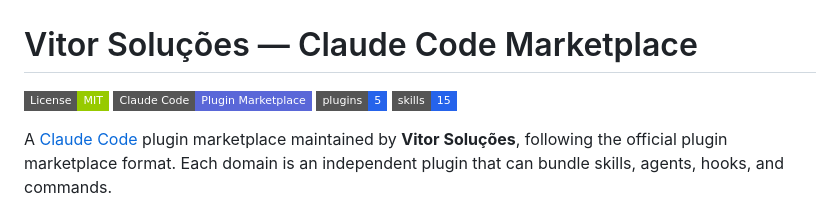
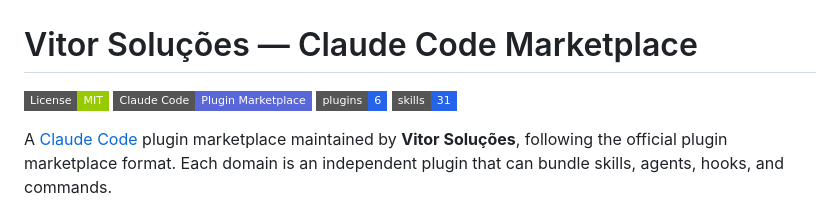
Before and after one commit to vitorsolutions/vitorsolucoes-marketplace, a Markdown page: README.md, the part around the change. GitHub-like rendering; badges without logos.

```diff
--- a/README.md
+++ b/README.md
@@ -2,8 +2,8 @@
 
 [![License: MIT](https://img.shields.io/badge/License-MIT-green.svg?style=flat-square)](./LICENSE)
 [![Claude Code](https://img.shields.io/badge/Claude%20Code-Plugin%20Marketplace-5A67D8?style=flat-square)](https://github.com/vitorsolutions/vitorsolucoes-marketplace)
-[![Plugins](https://img.shields.io/badge/plugins-5-2563eb?style=flat-square)](./plugins)
-[![Skills](https://img.shields.io/badge/skills-15-2563eb?style=flat-square)](./plugins)
+[![Plugins](https://img.shields.io/badge/plugins-6-2563eb?style=flat-square)](./plugins)
+[![Skills](https://img.shields.io/badge/skills-31-2563eb?style=flat-square)](./plugins)
 
 A [Claude Code](https://claude.com/claude-code) plugin marketplace maintained by **Vitor
 Soluções**, following the official plugin marketplace format. Each domain is an independent
```
